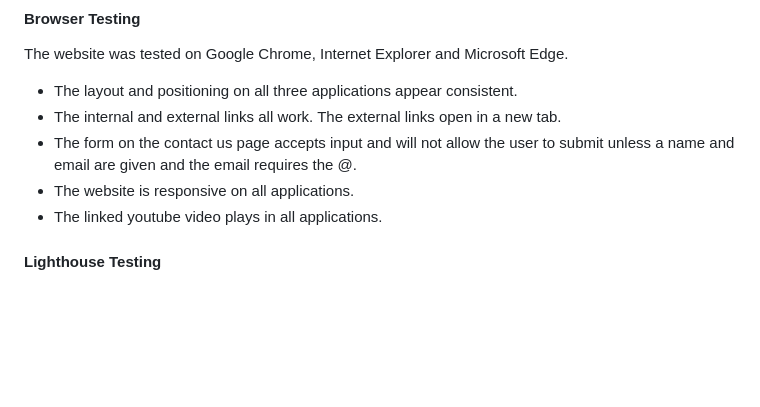
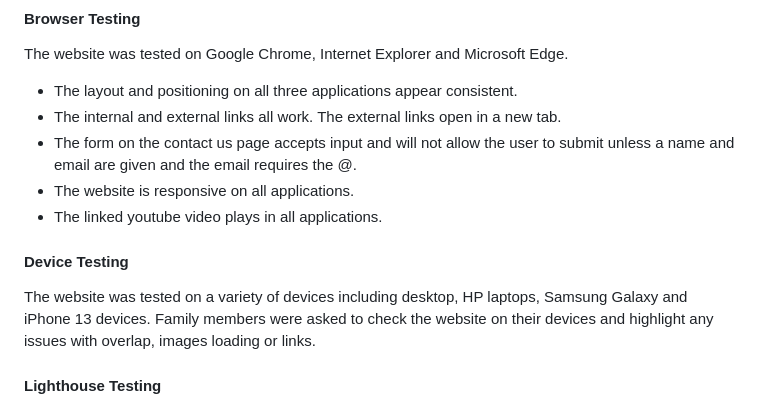
Before and after one commit to Code-Institute-Submissions/paldean-gym-guide, a Markdown page: README.md, the part around the change printed below. Rendered like a GitHub page; blank space fills up the shorter version.

```diff
--- a/README.md
+++ b/README.md
@@ -184,6 +201,10 @@ The website was tested on Google Chrome, Internet Explorer and Microsoft Edge.
 - The form on the contact us page accepts input and will not allow the user to submit unless a name and email are given and the email requires the @.
 - The website is responsive on all applications.
 - The linked youtube video plays in all applications.
+
+#### Device Testing
+The website was tested on a variety of devices including desktop, HP laptops, Samsung Galaxy and iPhone 13 devices.
+Family members were asked to check the website on their devices and highlight any issues with overlap, images loading or links.
 
 #### Lighthouse Testing
 I carried out a lighthouse report using the Google Chrome Lighthouse function for desktop and mobile. The results returned are very positive for accessibility and search engine optimisation and excellent performance on desktop view and very good on mobile.
```
Also changed, not shown: other parts of README.md (+40 -23 lines).
